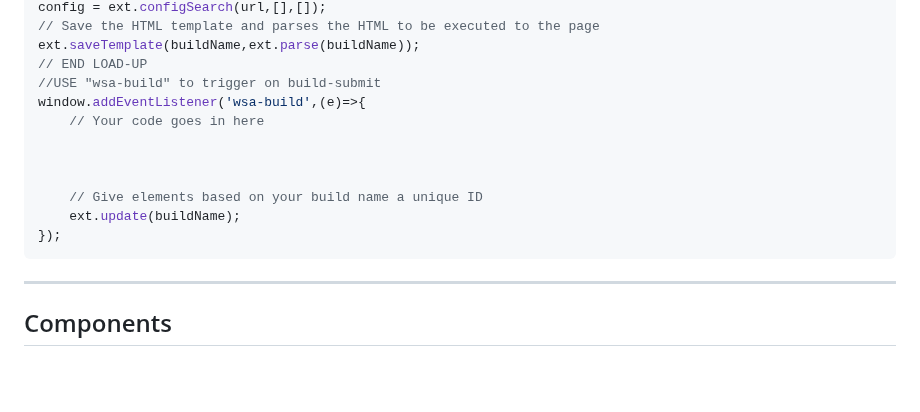
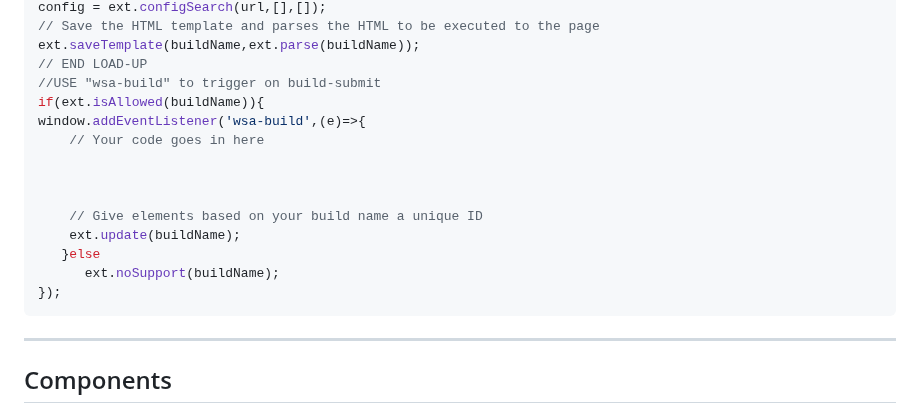
Before and after one commit to XHiddenProjects/WebServerAI, a Markdown page: README.md, the part around the change. GitHub-like rendering; blank space fills up the shorter version.

````diff
--- a/README.md
+++ b/README.md
@@ -164,6 +164,7 @@ config = ext.configSearch(url,[],[]);
 ext.saveTemplate(buildName,ext.parse(buildName));
 // END LOAD-UP
 //USE "wsa-build" to trigger on build-submit
+if(ext.isAllowed(buildName)){
 window.addEventListener('wsa-build',(e)=>{
     // Your code goes in here
 
@@ -171,8 +172,14 @@ window.addEventListener('wsa-build',(e)=>{
 
     // Give elements based on your build name a unique ID
     ext.update(buildName);
+   }else
+      ext.noSupport(buildName);
 });
 ```
+
+
+
+
 ***
 
 ## Components
````
